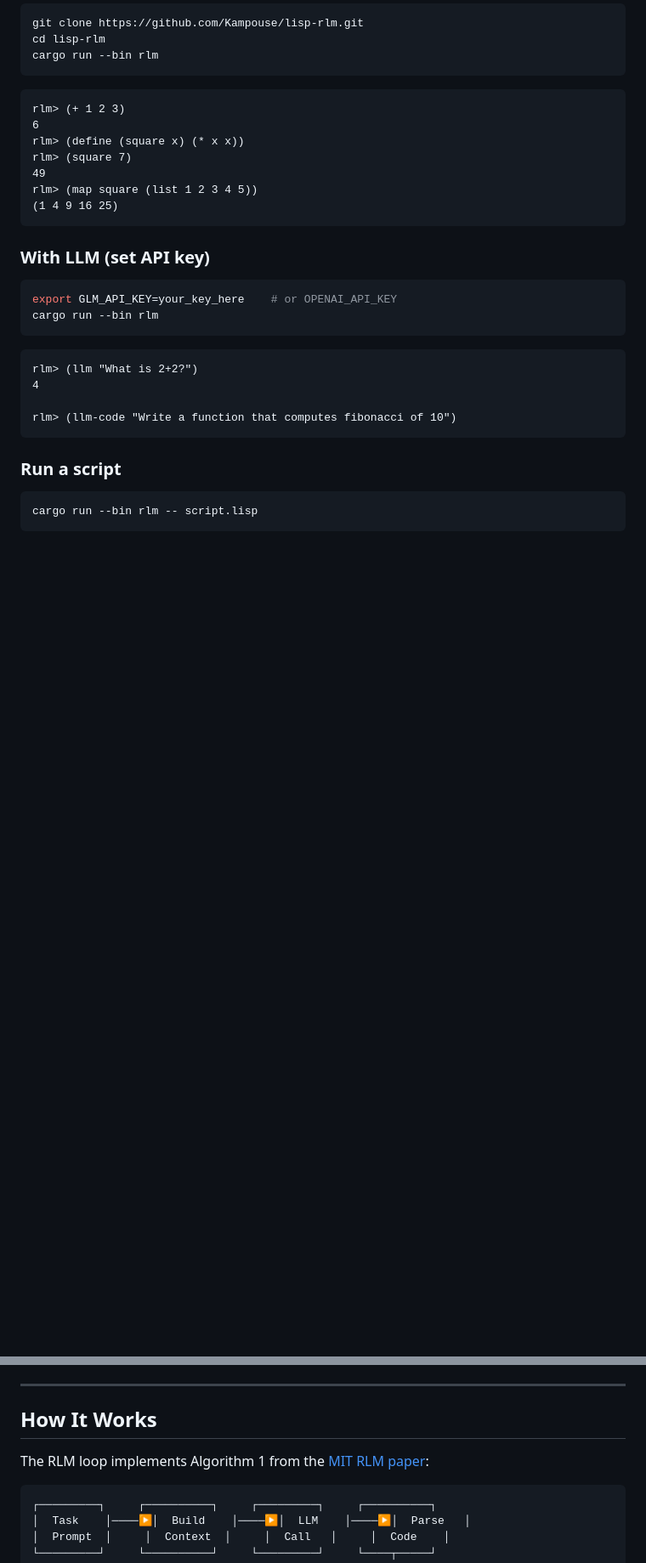
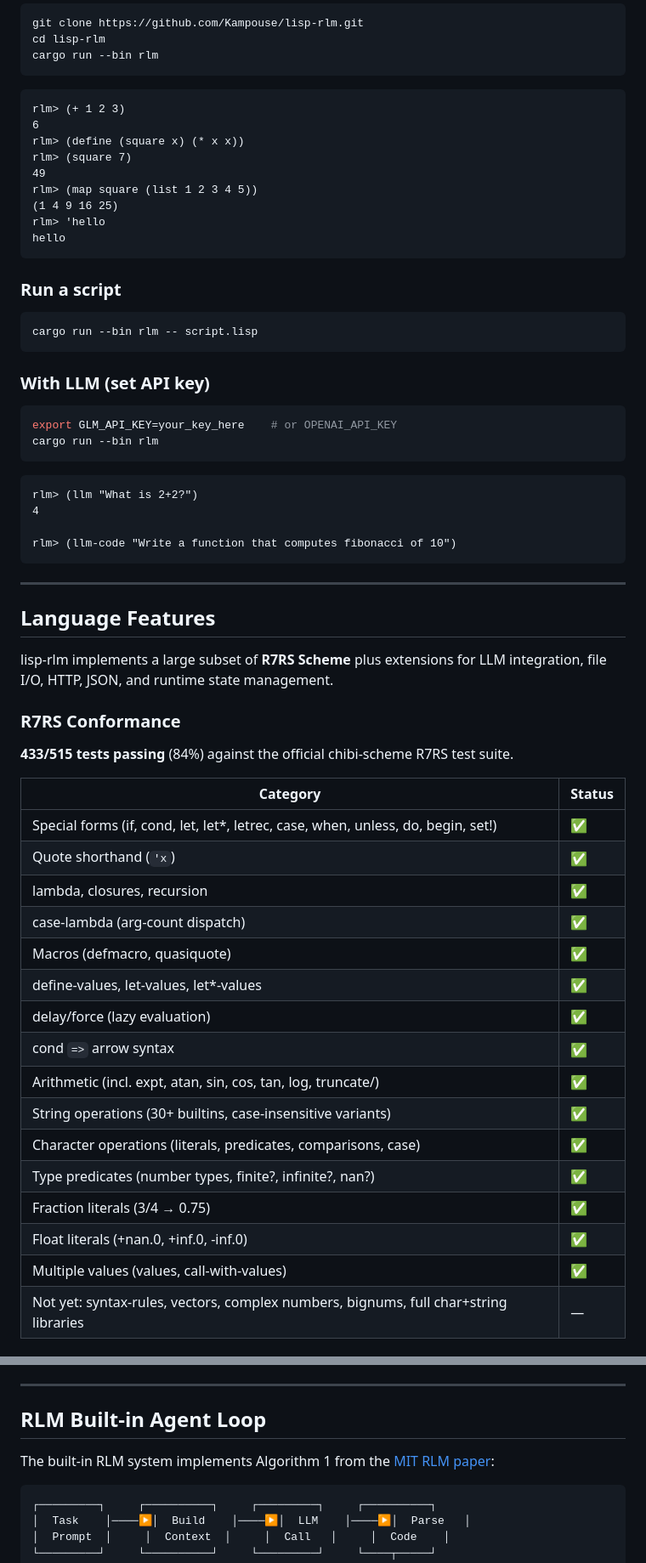
Before and after one commit to Kampouse/lisp-rlm, a Markdown page: README.md, 2 parts joined by grey strips. Shown at 85% size. Rendered like a GitHub page; blank space fills up the shorter version.

````diff
--- a/README.md
+++ b/README.md
@@ -24,6 +24,14 @@ rlm> (square 7)
 49
 rlm> (map square (list 1 2 3 4 5))
 (1 4 9 16 25)
+rlm> 'hello
+hello
+```
+
+### Run a script
+
+```bash
+cargo run --bin rlm -- script.lisp
 ```
 
 ### With LLM (set API key)
@@ -40,8 +48,32 @@ rlm> (llm "What is 2+2?")
 rlm> (llm-code "Write a function that computes fibonacci of 10")
 ```
 
-### Run a script
+---
 
-```bash
-cargo run --bin rlm -- script.lisp
-```
+## Language Features
+
+lisp-rlm implements a large subset of **R7RS Scheme** plus extensions for LLM integration, file I/O, HTTP, JSON, and runtime state management.
+
+### R7RS Conformance
+
+**433/515 tests passing** (84%) against the official chibi-scheme R7RS test suite.
+
+| Category | Status |
+|----------|--------|
+| Special forms (if, cond, let, let\*, letrec, case, when, unless, do, begin, set!) | ✅ |
+| Quote shorthand (`'x`) | ✅ |
+| lambda, closures, recursion | ✅ |
+| case-lambda (arg-count dispatch) | ✅ |
+| Macros (defmacro, quasiquote) | ✅ |
+| define-values, let-values, let\*-values | ✅ |
+| delay/force (lazy evaluation) | ✅ |
+| cond `=>` arrow syntax | ✅ |
+| Arithmetic (incl. expt, atan, sin, cos, tan, log, truncate/) | ✅ |
+| String operations (30+ builtins, case-insensitive variants) | ✅ |
+| Character operations (literals, predicates, comparisons, case) | ✅ |
+| Type predicates (number types, finite?, infinite?, nan?) | ✅ |
+| Fraction literals (3/4 → 0.75) | ✅ |
+| Float literals (+nan.0, +inf.0, -inf.0) | ✅ |
+| Multiple values (values, call-with-values) | ✅ |
+| Not yet: syntax-rules, vectors, complex numbers, bignums, full char+string libraries | — |
+
@@ -48,9 +137,9 @@ cargo run --bin rlm -- script.lisp
 
 ---
 
-## How It Works
+## RLM Built-in Agent Loop
 
-The RLM loop implements Algorithm 1 from the [MIT RLM paper](https://arxiv.org/html/2512.24601v2):
+The built-in RLM system implements Algorithm 1 from the [MIT RLM paper](https://arxiv.org/html/2512.24601v2):
 
 ```
 ┌─────────┐     ┌──────────┐     ┌─────────┐     ┌──────────┐
````
Also changed, not shown: other parts of README.md (+113 -132 lines).
